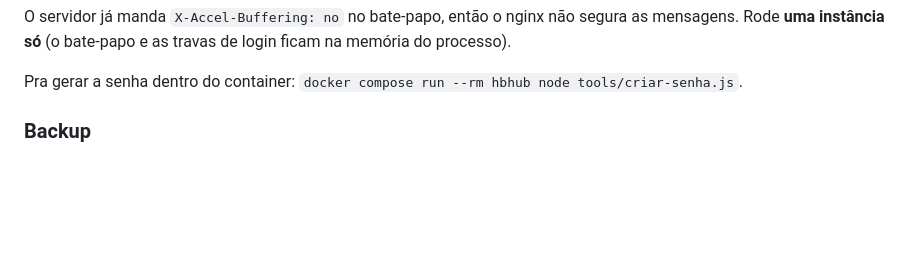
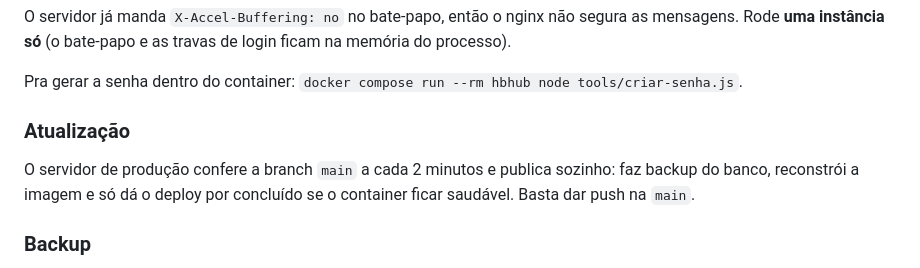
Before and after one commit to acostadanilo23/acostahub, a Markdown page: readme.md, the part around the change. Rendered like a GitHub page; blank space fills up the shorter version.

Commit message:
docs: explica o deploy automatico da main
Co-Authored-By: Claude Opus 5.5 <noreply@anthropic.com>

```diff
--- a/readme.md
+++ b/readme.md
@@ -55,6 +55,11 @@ O servidor já manda `X-Accel-Buffering: no` no bate-papo, então o nginx não s
 Rode **uma instância só** (o bate-papo e as travas de login ficam na memória do processo).
 
 Pra gerar a senha dentro do container: `docker compose run --rm hbhub node tools/criar-senha.js`.
+
+### Atualização
+
+O servidor de produção confere a branch `main` a cada 2 minutos e publica sozinho: faz backup do banco,
+reconstrói a imagem e só dá o deploy por concluído se o container ficar saudável. Basta dar push na `main`.
 
 ### Backup
 
```
